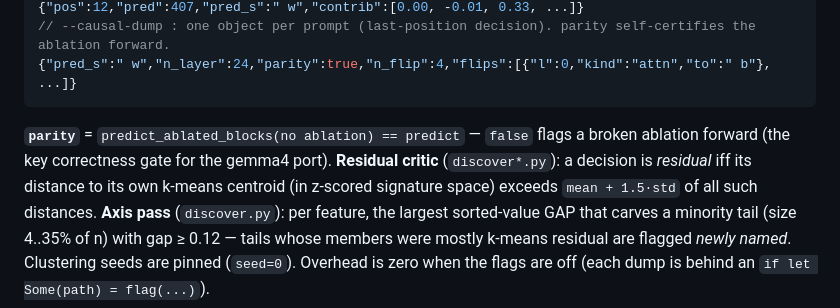
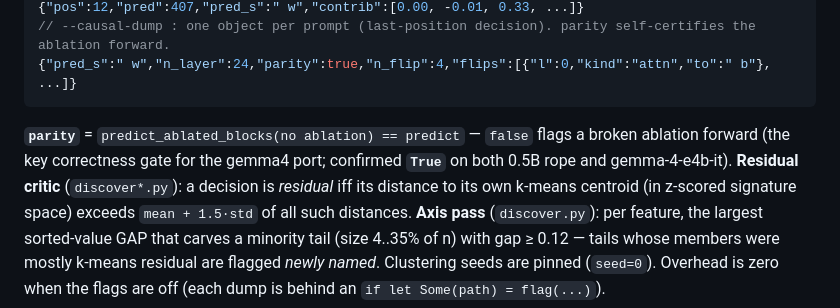
Before and after one commit to jascal/fieldrun, a Markdown page: experiments/discovery/README.md, the part around the change. Rendered like a GitHub page.

Commit message:
discovery: confirm gemma4 causal parity=True (explicit port-correctness check)
predict_ablated_blocks(no ablation) == predict verified True on both 0.5B (rope)
and gemma-4-e4b-it — the gemma4 ablation forward reproduces hidden() exactly.

Co-Authored-By: Claude Opus 4.8 (1M context) <noreply@anthropic.com>
Claude-Session: https://claude.ai/code/session_01DSa4yAoGvXUsaJdP7SWBv2

````diff
--- a/experiments/discovery/README.md
+++ b/experiments/discovery/README.md
@@ -36,7 +36,7 @@ Field names/types are stable; the Rust emitters live in `main.rs` (`--recursion-
 {"pred_s":" w","n_layer":24,"parity":true,"n_flip":4,"flips":[{"l":0,"kind":"attn","to":" b"}, ...]}
 ```
 **`parity`** = `predict_ablated_blocks(no ablation) == predict` — `false` flags a broken ablation forward (the key
-correctness gate for the gemma4 port). **Residual critic** (`discover*.py`): a decision is *residual* iff its distance to
+correctness gate for the gemma4 port; confirmed **`True`** on both 0.5B rope and gemma-4-e4b-it). **Residual critic** (`discover*.py`): a decision is *residual* iff its distance to
 its own k-means centroid (in z-scored signature space) exceeds `mean + 1.5·std` of all such distances. **Axis pass**
 (`discover.py`): per feature, the largest sorted-value GAP that carves a minority tail (size 4..35% of n) with
 gap ≥ 0.12 — tails whose members were mostly k-means residual are flagged *newly named*. Clustering seeds are pinned
````
